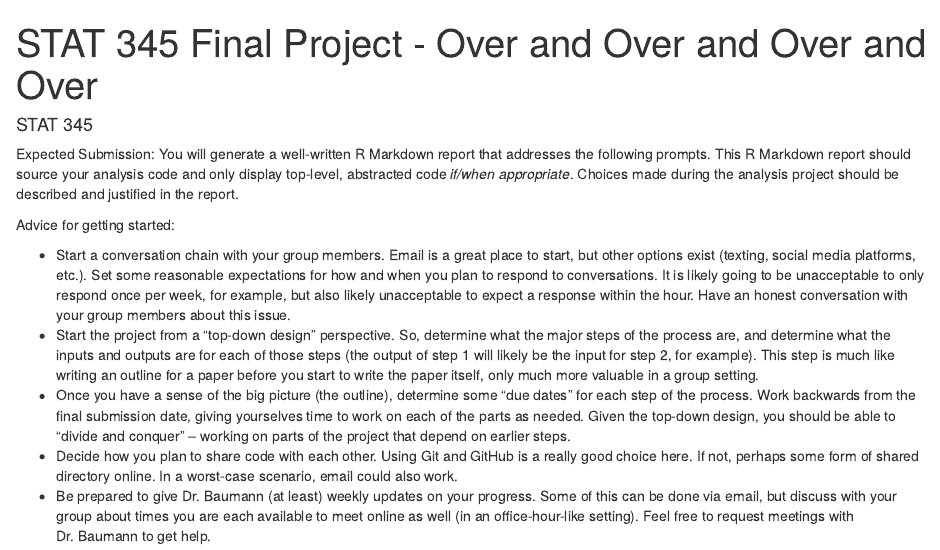
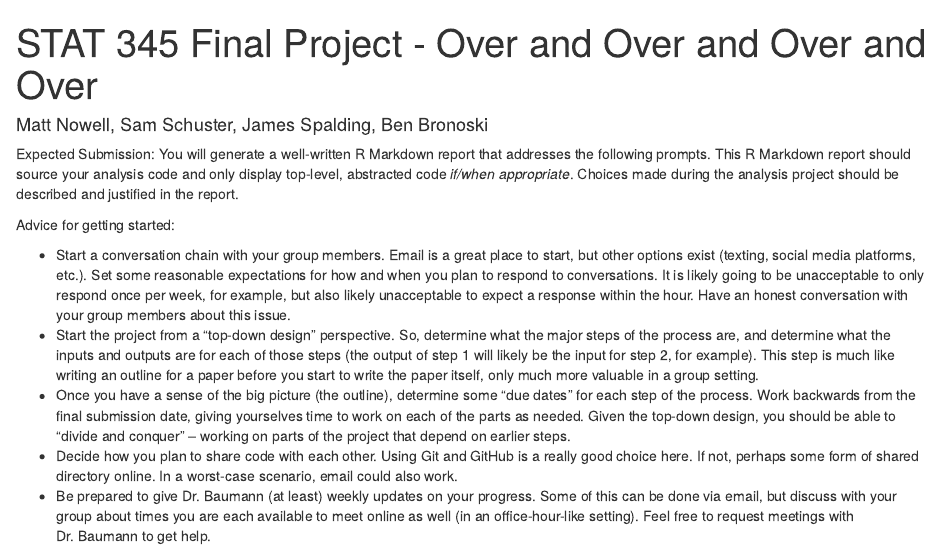
Before and after one commit to schuster51/Stat-345-Final-Project, an R Markdown document (STAT345_final_songs.Rmd): the page in a window 1100 px wide, from its top. Rendered offline with R 4.5, knitr and Pandoc, with nearby package versions.

Commit message:
Author changes

```diff
--- a/STAT345_final_songs.Rmd
+++ b/STAT345_final_songs.Rmd
@@ -1,6 +1,6 @@
 ---
 title: "STAT 345 Final Project - Over and Over and Over and Over"
-author: "STAT 345"
+author: "Matt Nowell, Sam Schuster, James Spalding, Ben Bronoski"
 output: html_document
 ---
 
```
